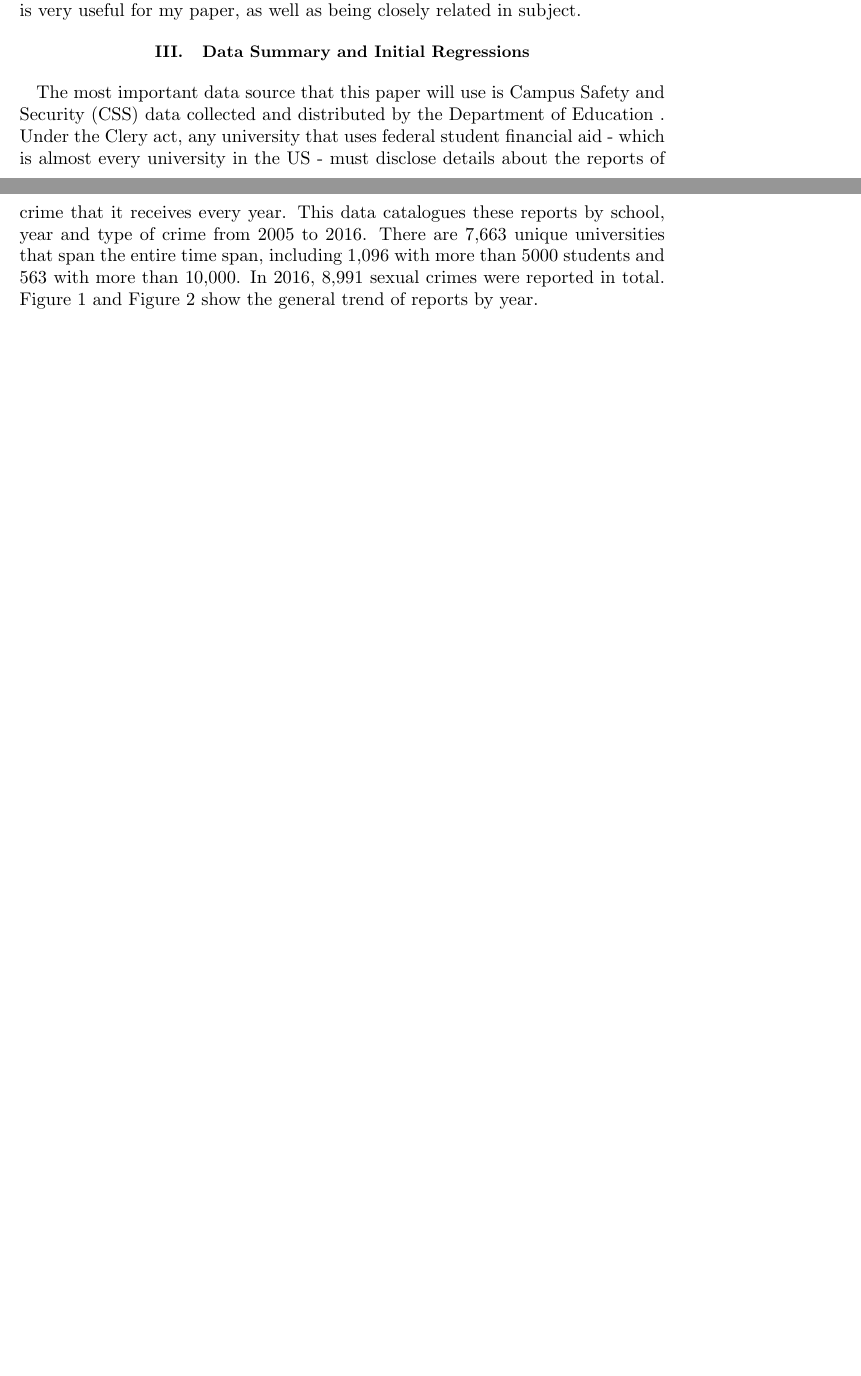
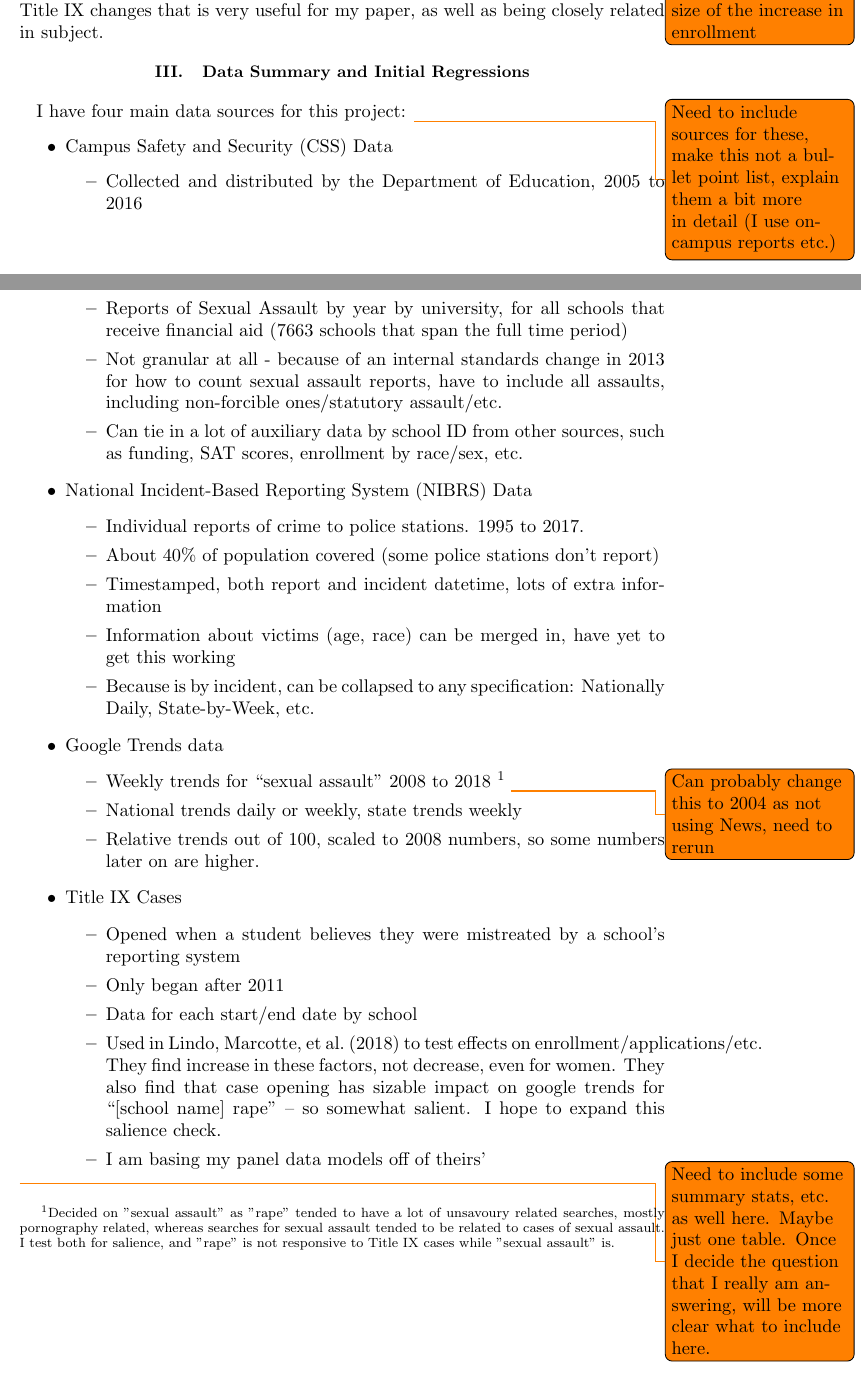
Before and after one commit to harryelworthy/Thesis, a LaTeX thesis (thesis.tex): two parts of pages 4 and 5 of 17 before the commit and two parts of pages 4 and 5 of 18 after it, joined at a grey line, cut so that both start at the same text, the shorter picture padded with empty space. Compiled offline with pdfLaTeX.

Commit message:
Updates from Overleaf

```diff
--- a/thesis.tex
+++ b/thesis.tex
@@ -122,11 +124,43 @@ Since Becker outlined his economic model of crime, illicit activities have conti
 
 \citeA{lindo_college_2018} looks at the effect of partying culture on reports of sexual assault. Specifically, using the plausible exogeneity of Division 1 football games, the paper estimates the effects of increased partying that comes with such events on reports of rape to law enforcement. The authors find a 28\% increase in rape reports associated with game days. Estimates are higher when the opponent is a rival, when the game is a Home rather than Away game, and when the game is televised. This paper is useful as it is a recent, high profile economics paper on the causes of sexual assault on college campuses, and for its use of NBIRS data, which will allow my paper to make use of this data much more easily.
 
-\citeA{lindo_any_2018} considers the effects of a Title IX investigation on a universities outcomes such as enrolment, applications, degree completion and donations. Their estimates show significant upticks in both enrolment and applications following an investigation, with no evidence of effects on degree completion or donations. As part of their analysis, they use Google Trends data as a proxy for public awareness of investigations, concluding that the investigations are indeed in the public spotlight, even while federal policy on sexual assault may not be. The paper has an in-depth background of the 2011 Title IX changes that is very useful for my paper, as well as being closely related in subject.
+\citeA{lindo_any_2018} considers the effects of a Title IX investigation on a universities outcomes such as enrolment, applications, degree completion and donations. Their estimates show significant upticks in both enrolment and applications following an investigation for both men and women\todo{Would be interesting to do this and see if the size of a school's increase in Reports has any effect on the size of the increase in enrollment}, with no evidence of effects on degree completion or donations. As part of their analysis, they use Google Trends data as a proxy for public awareness of investigations, concluding that the investigations are indeed in the public spotlight, even while federal policy on sexual assault may not be. The paper has an in-depth background of the 2011 Title IX changes that is very useful for my paper, as well as being closely related in subject.
 
 \section{Data Summary and Initial Regressions}
 
-The most important data source that this paper will use is Campus Safety and Security (CSS) data collected and distributed by the Department of Education . Under the Clery act, any university that uses federal student financial aid - which is almost every university in the US - must disclose details about the reports of crime that it receives every year. This data catalogues these reports by school, year and type of crime from 2005 to 2016. There are 7,663 unique universities that span the entire time span, including 1,096 with more than 5000 students and 563 with more than 10,000. In 2016, 8,991 sexual crimes were reported in total. Figure 1 and Figure 2 show the general trend of reports by year.
+I have four main data sources for this project: \todo{Need to include sources for these, make this not a bullet point list, explain them a bit more in detail (I use on-campus reports etc.)}
+\begin{itemize}
+    \item Campus Safety and Security (CSS) Data
+    \begin{itemize}
+        \item Collected and distributed by the Department of Education, 2005 to 2016
+        \item Reports of Sexual Assault by year by university, for all schools that receive financial aid (7663 schools that span the full time period)
+        \item Not granular at all - because of an internal standards change in 2013 for how to count sexual assault reports, have to include all assaults, including non-forcible ones/statutory assault/etc.
+        \item Can tie in a lot of auxiliary data by school ID from other sources, such as funding, SAT scores, enrollment by race/sex, etc.
+    \end{itemize}
+    \item National Incident-Based Reporting System (NIBRS) Data
+    \begin{itemize}
+        \item Individual reports of crime to police stations. 1995 to 2017.
+        \item About 40\% of population covered (some police stations don’t report)
+        \item Timestamped, both report and incident datetime, lots of extra information
+        \item Information about victims (age, race) can be merged in, have yet to get this working
+        \item Because is by incident, can be collapsed to any specification: Nationally Daily, State-by-Week, etc.
+    \end{itemize}
+    \item Google Trends data
+    \begin{itemize}
+        \item Weekly trends for “sexual assault” 2008 to 2018 \footnote{Decided on "sexual assault" as "rape" tended to have a lot of unsavoury related searches, mostly pornography related, whereas searches for sexual assault tended to be related to cases of sexual assault. I test both for salience, and "rape" is not responsive to Title IX cases while "sexual assault" is.} \todo{Can probably change this to 2004 as not using News, need to rerun}
+        \item National trends daily or weekly, state trends weekly
+        \item Relative trends out of 100, scaled to 2008 numbers, so some numbers later on are higher.
+    \end{itemize}
+    \item Title IX Cases
+    \begin{itemize}
+        \item Opened when a student believes they were mistreated by a school's reporting system
+        \item Only began after 2011
+        \item Data for each start/end date by school
+        \item Used in \citeA{lindo_any_2018} to test effects on enrollment/applications/etc. They find increase in these factors, not decrease, even for women. They also find that case opening has sizable impact on google trends for “[school name] rape” – so somewhat salient. I hope to expand this salience check.
+        \item I am basing my panel data models off of theirs'
+    \end{itemize}
+\end{itemize}
+\todo{Need to include some summary stats, etc. as well here. Maybe just one table. Once I decide the question that I really am answering, will be more clear what to include here.}
 
 \section{Methodology and Results}
 
```
Also changed, not shown: thesis.tex (20 more changed lines).
